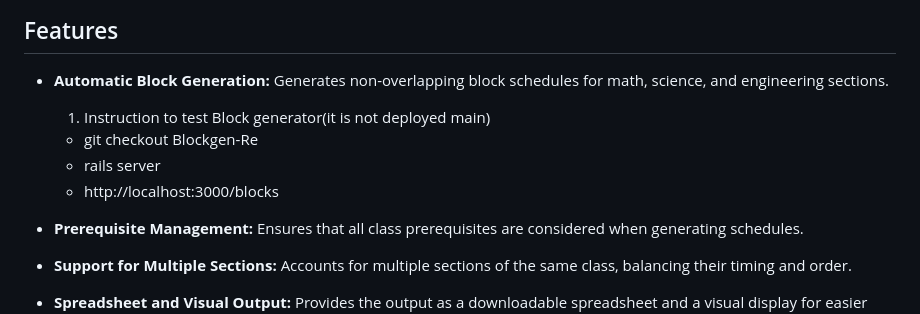
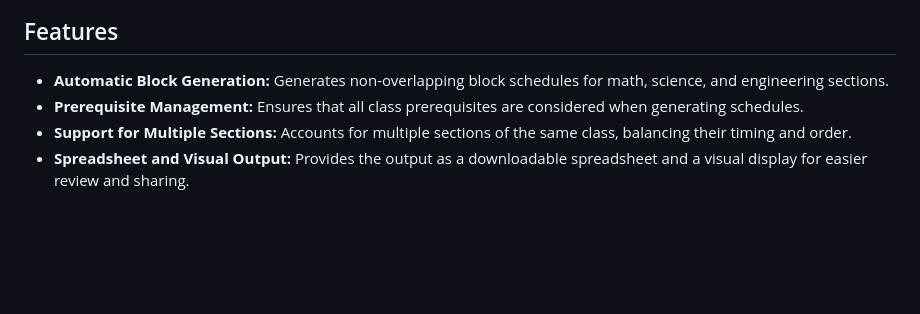
Before and after one commit to tamu-edu-students/EA-Block-Scheduling, a Markdown page: README.md, the part around the change. Rendered like a GitHub page; blank space fills up the shorter version.

```diff
--- a/README.md
+++ b/README.md
@@ -84,11 +84,6 @@ Before each semester's enrollment period opens, a partner college sends a list o
 
 ## Features
 + **Automatic Block Generation:** Generates non-overlapping block schedules for math, science, and engineering sections.
-     1. Instruction to test Block generator(it is not deployed main)
-     - git checkout Blockgen-Re
-     - rails server
-     - http://localhost:3000/blocks
-
 + **Prerequisite Management:** Ensures that all class prerequisites are considered when generating schedules.
 + **Support for Multiple Sections:** Accounts for multiple sections of the same class, balancing their timing and order.
 + **Spreadsheet and Visual Output:** Provides the output as a downloadable spreadsheet and a visual display for easier review and sharing.
```
